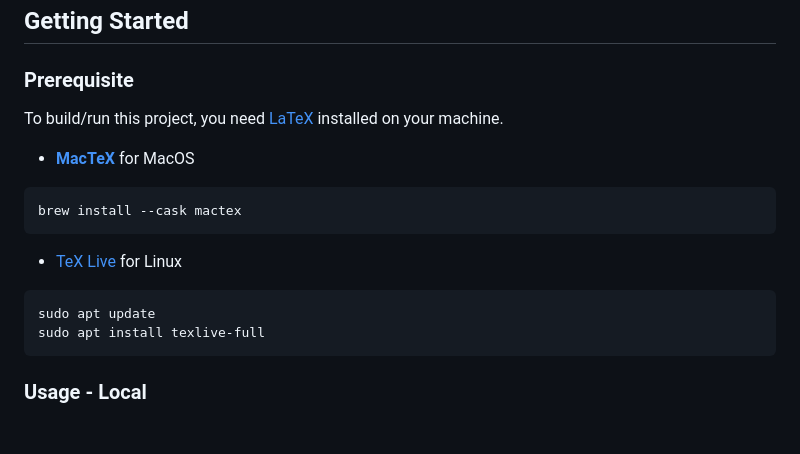
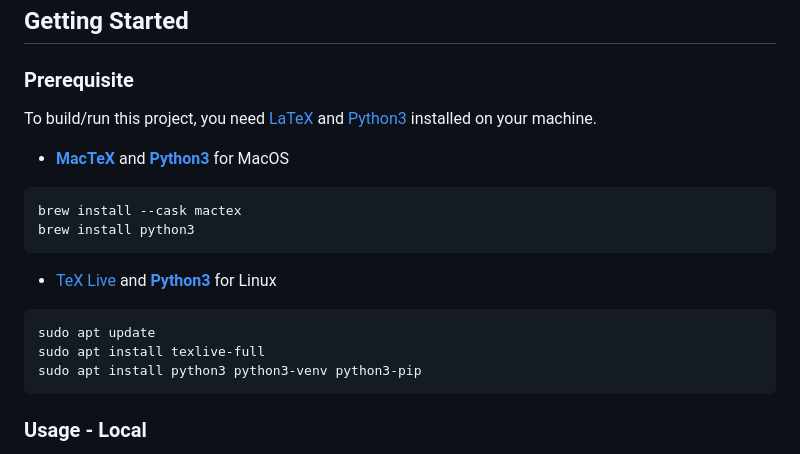
Before and after one commit to horia-delicoti/cv, a Markdown page: .github/README.md, the part around the change printed below. GitHub-like rendering; blank space fills up the shorter version.

Commit message:
README.md: Update readme file

````diff
--- a/.github/README.md
+++ b/.github/README.md
@@ -18,19 +16,21 @@ A [`LaTeX document`](/tex/resume.tex) is then generate from [`template.jinja`](/
 
 ### Prerequisite
 
-To build/run this project, you need [LaTeX][latex] installed on your machine.
+To build/run this project, you need [LaTeX][latex] and [Python3][python3] installed on your machine.
 
-- **[MacTeX][mactex]** for MacOS
+- **[MacTeX][mactex]** and **[Python3][python3_brew]** for MacOS
 
 ```sh
 brew install --cask mactex
+brew install python3
 ```
 
-- [TeX Live][texlive] for Linux
+- [TeX Live][texlive] and **[Python3][python3]** for Linux
 
 ```sh
 sudo apt update
 sudo apt install texlive-full
+sudo apt install python3 python3-venv python3-pip
 ```
 
 ### Usage - Local
````
Also changed, not shown: other parts of .github/README.md (+3 -3 lines).
